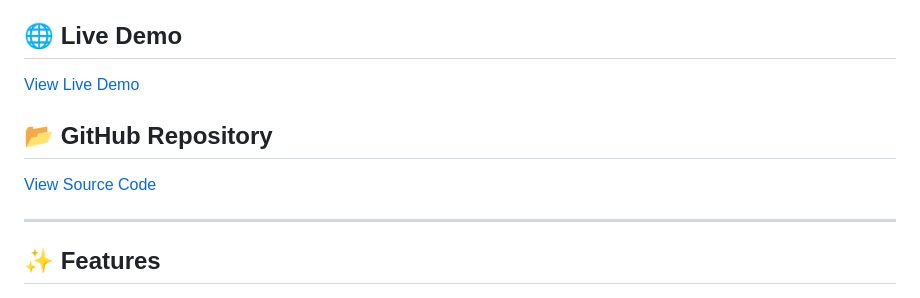
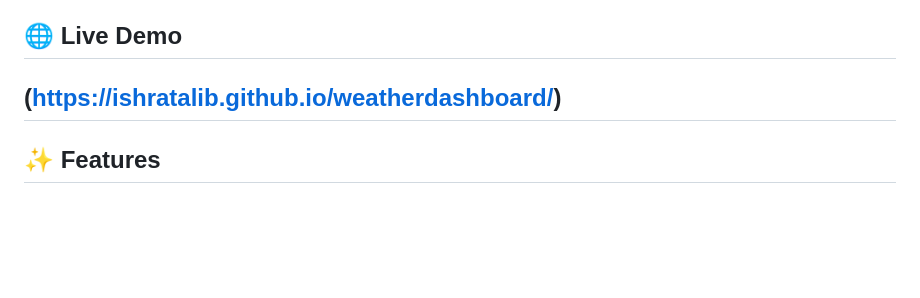
Before and after one commit to Ishratalib/weatherdashboard, a Markdown page: README.md, the part around the change. Rendered like a GitHub page; blank space fills up the shorter version.

```diff
--- a/README.md
+++ b/README.md
@@ -4,12 +4,7 @@ A responsive weather dashboard built with **HTML, JavaScript, Tailwind CSS, and
 
 ## 🌐 Live Demo
 
-[View Live Demo](https://ishratalib.github.io/weatherdashboard/)
-
-## 📂 GitHub Repository
-
-[View Source Code](https://github.com/Ishratalib/weatherdashboard)
-
+(https://ishratalib.github.io/weatherdashboard/)
 ---
 
 ## ✨ Features
```
